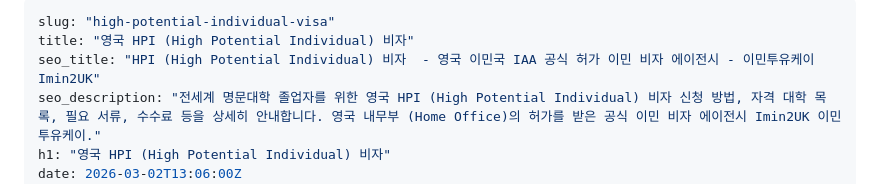
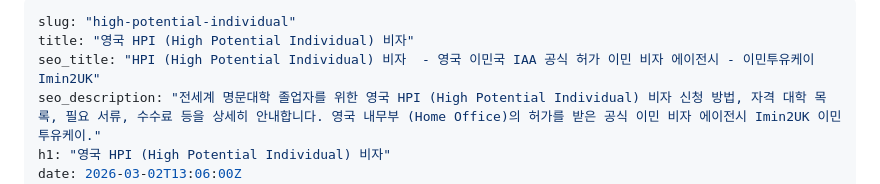
Before and after one commit to uxdjason/imin2uk, a Markdown page: blog-posts/high-potential-individual.md, the part around the change. Rendered like a GitHub page.

```diff
--- a/blog-posts/high-potential-individual.md
+++ b/blog-posts/high-potential-individual.md
@@ -1,5 +1,5 @@
 ---
-slug: "high-potential-individual-visa"
+slug: "high-potential-individual"
 title: "영국 HPI (High Potential Individual) 비자"
 seo_title: "HPI (High Potential Individual) 비자  - 영국 이민국 IAA 공식 허가 이민 비자 에이전시 - 이민투유케이 Imin2UK"
 seo_description: "전세계 명문대학 졸업자를 위한 영국 HPI (High Potential Individual) 비자 신청 방법, 자격 대학 목록, 필요 서류, 수수료 등을 상세히 안내합니다. 영국 내무부 (Home Office)의 허가를 받은 공식 이민 비자 에이전시 Imin2UK 이민투유케이."
```
Also changed, not shown: blog-posts/high-potential-individual-en.md (+1 -1 lines).
